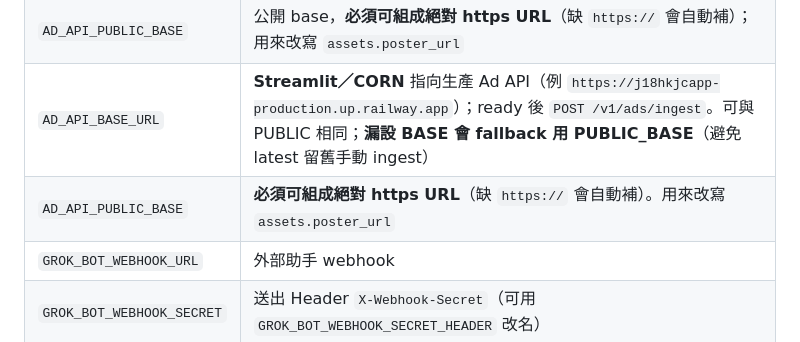
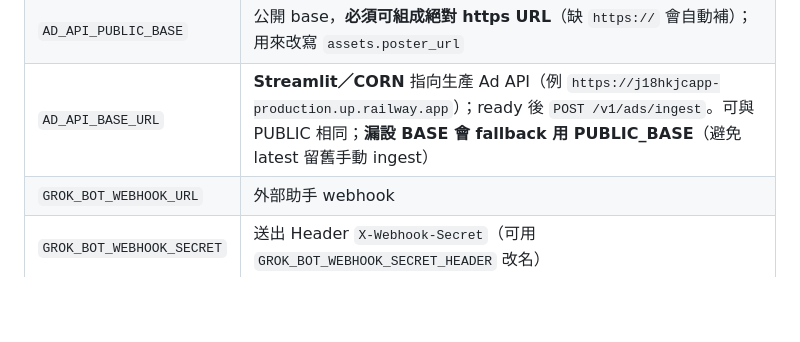
Before and after one commit to snookerlivehk-elton/J18HKJC_APP, a Markdown page: README_AD_API.md, the part around the change. Drawn GitHub-style; blank space fills up the shorter version.

Commit message:
Docs: remove duplicate AD_API_PUBLIC_BASE table row.
Co-authored-by: snookerlivehk-elton <snookerlivehk-elton@users.noreply.github.com>

```diff
--- a/README_AD_API.md
+++ b/README_AD_API.md
@@ -24,7 +24,6 @@ Railway：另開一個 service（或與預測 API 分開 Start Command），設
 | `AD_API_KEY` | `Authorization: Bearer …` 讀取／產生／ingest |
 | `AD_API_PUBLIC_BASE` | 公開 base，**必須可組成絕對 https URL**（缺 `https://` 會自動補）；用來改寫 `assets.poster_url` |
 | `AD_API_BASE_URL` | **Streamlit／CORN** 指向生產 Ad API（例 `https://j18hkjcapp-production.up.railway.app`）；ready 後 `POST /v1/ads/ingest`。可與 PUBLIC 相同；**漏設 BASE 會 fallback 用 PUBLIC_BASE**（避免 latest 留舊手動 ingest） |
-| `AD_API_PUBLIC_BASE` | **必須可組成絕對 https URL**（缺 `https://` 會自動補）。用來改寫 `assets.poster_url` |
 | `GROK_BOT_WEBHOOK_URL` | 外部助手 webhook |
 | `GROK_BOT_WEBHOOK_SECRET` | 送出 Header `X-Webhook-Secret`（可用 `GROK_BOT_WEBHOOK_SECRET_HEADER` 改名） |
 | `AD_OUTPUT_DIR` | 可選；預設專案 `ad_output/` |
```
